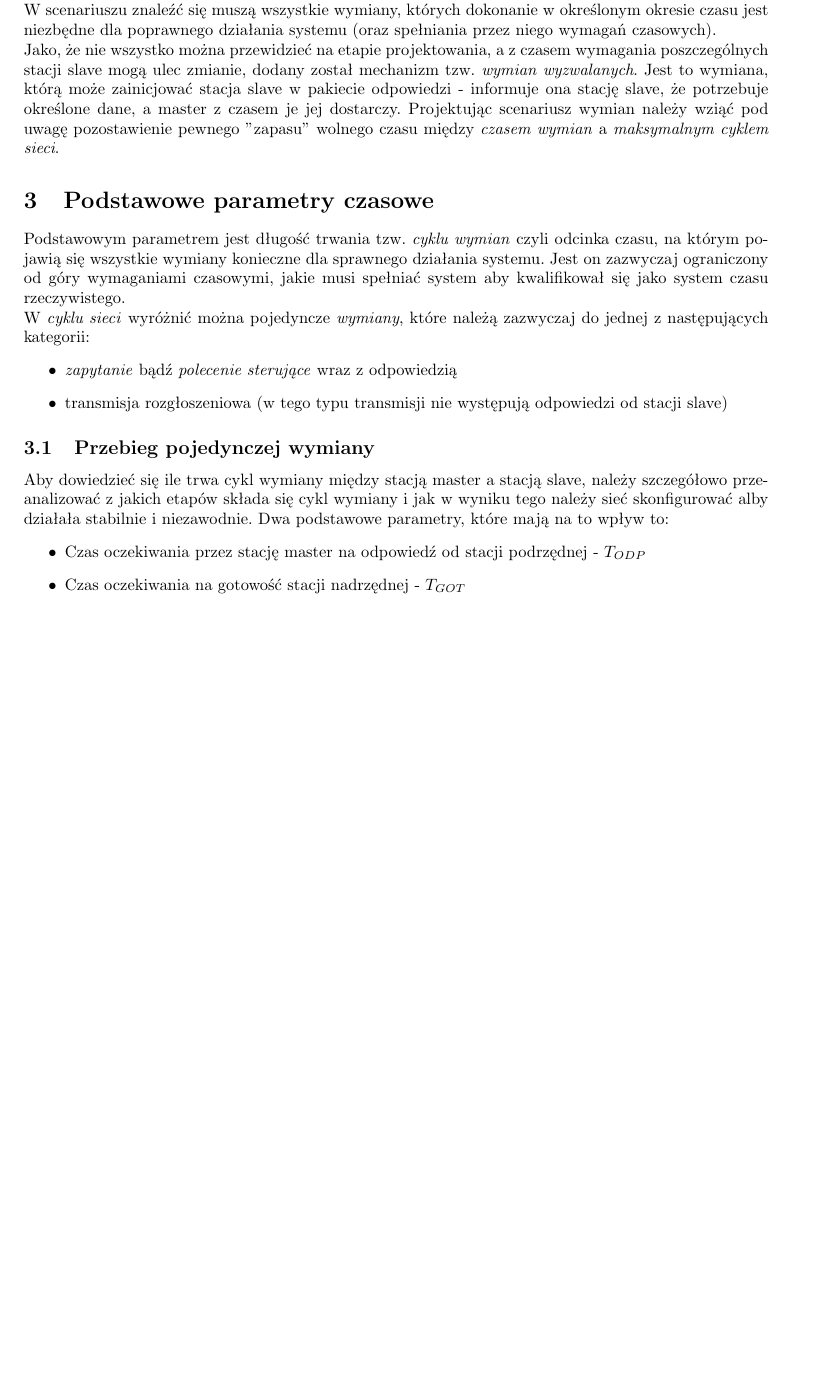
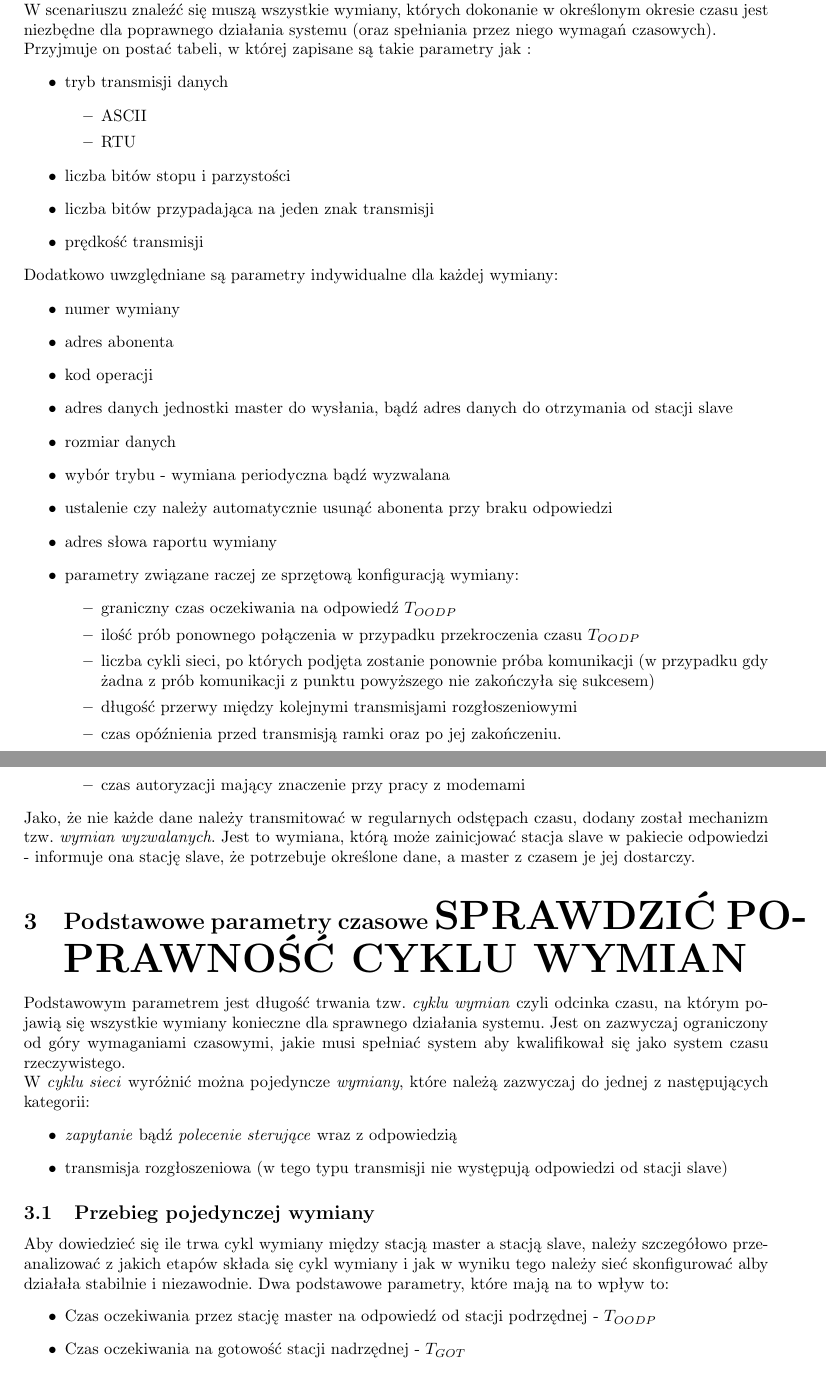
Before and after one commit to doxus/psr_master-slave_time_dependencies, a LaTeX document (document.tex, which reads tex/analysis.tex, tex/introduction.tex): part of page 2 of 2 before the commit and two parts of pages 2 and 3 of 3 after it, the two joined at a grey line, cut so that both start at the same text, the shorter picture padded with empty space. Compiled offline with pdfLaTeX.

Commit message:
Scenariusz wymian - opis zawartosci

```diff
--- a/tex/analysis.tex
+++ b/tex/analysis.tex
@@ -1,4 +1,4 @@
-\section{Podstawowe parametry czasowe}
+\section{Podstawowe parametry czasowe {\Huge SPRAWDZIĆ POPRAWNOŚĆ CYKLU WYMIAN}}
 Podstawowym parametrem jest długość trwania tzw. \textit{cyklu wymian} czyli odcinka czasu, na którym pojawią się wszystkie wymiany konieczne dla sprawnego działania systemu. Jest on zazwyczaj ograniczony od góry wymaganiami czasowymi, jakie musi spełniać system aby kwalifikował się jako system czasu rzeczywistego.\\
 W \textit{cyklu sieci} wyróżnić można pojedyncze \textit{wymiany}, które należą zazwyczaj do jednej z następujących kategorii:
 \begin{itemize}
@@ -9,7 +9,7 @@ W \textit{cyklu sieci} wyróżnić można pojedyncze \textit{wymiany}, które na
 	\subsection{Przebieg pojedynczej wymiany}
 	Aby dowiedzieć się ile trwa cykl wymiany między stacją master a stacją slave, należy szczegółowo przeanalizować z jakich etapów składa się cykl wymiany i jak w wyniku tego należy sieć skonfigurować alby działała stabilnie i niezawodnie. Dwa podstawowe parametry, które mają na to wpływ to:
 	\begin{itemize}
-		\item Czas oczekiwania przez stację master na odpowiedź od stacji podrzędnej - $ T_{ODP} $
+		\item Czas oczekiwania przez stację master na odpowiedź od stacji podrzędnej - $ T_{OODP} $
 		\item Czas oczekiwania na gotowość stacji nadrzędnej -  $ T_{GOT} $
 	\end{itemize}
 	Rozważmy, co się stanie, jeśli powyższe czasy zostaną źle dobrane. \\ Za krótki czas $ T_{GOT} $ będzie powodował, że stacja slave notorycznie będzie zgłaszała brak gotowości stacji master i niemożność zrealizowania wymiany. \\
--- a/tex/introduction.tex
+++ b/tex/introduction.tex
@@ -6,5 +6,36 @@ W sieciach opartych o model komunikacyjny Master - Slave, można wyróżnić wie
 
 	\subsection{Scenariusz wymian}
-	Ze względu na swój sposób działania sieć master - slave daje nam ogromny zakres kontroli nad wymianami danych zachodzącymi w sieci. Jest tak, ponieważ każdą z nich trzeba samemu zaplanować - robi się to za pomocą tzw. \textit{scenariusza wymian}, projektowanego równolegle z siecią.\\
+	Ze względu na swój sposób działania sieć master - slave daje nam ogromny zakres kontroli nad wymianami danych zachodzącymi w sieci. Jest tak, ponieważ każdą z nich trzeba samemu zaplanować - robi się to za pomocą tzw. \textit{scenariusza wymian}, projektowanego równolegle z siecią i zależnemu od pracy poszczególnych komponentów systemu rozproszonego.\\
 	W scenariuszu znaleźć się muszą wszystkie wymiany, których dokonanie w określonym okresie czasu jest niezbędne dla poprawnego działania systemu (oraz spełniania przez niego wymagań czasowych).\\
-	Jako, że nie wszystko można przewidzieć na etapie projektowania, a z czasem wymagania poszczególnych stacji slave mogą ulec zmianie, dodany został mechanizm tzw. \textit{wymian wyzwalanych}. Jest to wymiana, którą może zainicjować stacja slave w pakiecie odpowiedzi - informuje ona stację slave, że potrzebuje określone dane, a master z czasem je jej dostarczy. Projektując scenariusz wymian należy wziąć pod uwagę pozostawienie pewnego "zapasu" wolnego czasu między \textit{czasem wymian} a \textit{maksymalnym cyklem sieci}.
+	Przyjmuje on postać tabeli, w której zapisane są takie parametry jak :
+	\begin{itemize}
+		\item tryb transmisji danych
+		\begin{itemize}
+			\item ASCII
+			\item RTU
+		\end{itemize}
+		\item liczba bitów stopu i parzystości
+		\item liczba bitów przypadająca na jeden znak transmisji
+		\item prędkość transmisji
+	\end{itemize}
+	Dodatkowo uwzględniane są parametry indywidualne dla każdej wymiany:
+	\begin{itemize}
+		\item numer wymiany
+		\item adres abonenta
+		\item kod operacji
+		\item adres danych jednostki master do wysłania, bądź adres danych do otrzymania od stacji slave
+		\item rozmiar danych
+		\item wybór trybu - wymiana periodyczna bądź wyzwalana
+		\item ustalenie czy należy automatycznie usunąć abonenta przy braku odpowiedzi
+		\item adres słowa raportu wymiany
+		\item parametry związane raczej ze sprzętową konfiguracją wymiany:
+		\begin{itemize}
+			\item graniczny czas oczekiwania na odpowiedź $ T_{OODP} $
+			\item ilość prób ponownego połączenia w przypadku przekroczenia czasu $ T_{OODP} $
+			\item liczba cykli sieci, po których podjęta zostanie ponownie próba komunikacji (w przypadku gdy żadna z prób komunikacji z punktu powyższego nie zakończyła się sukcesem)
+			\item długość przerwy między kolejnymi transmisjami rozgłoszeniowymi
+			\item czas opóźnienia przed transmisją ramki oraz po jej zakończeniu.
+			\item czas autoryzacji mający znaczenie przy pracy z modemami
+		\end{itemize}
+	\end{itemize}
+	Jako, że nie każde dane należy transmitować w regularnych odstępach czasu, dodany został mechanizm tzw. \textit{wymian wyzwalanych}. Jest to wymiana, którą może zainicjować stacja slave w pakiecie odpowiedzi - informuje ona stację slave, że potrzebuje określone dane, a master z czasem je jej dostarczy.
```
Also changed, not shown: document.pdf, tex/analysis.tex (5 more changed lines), tex/introduction.tex (2 more changed lines), 1 other file.
